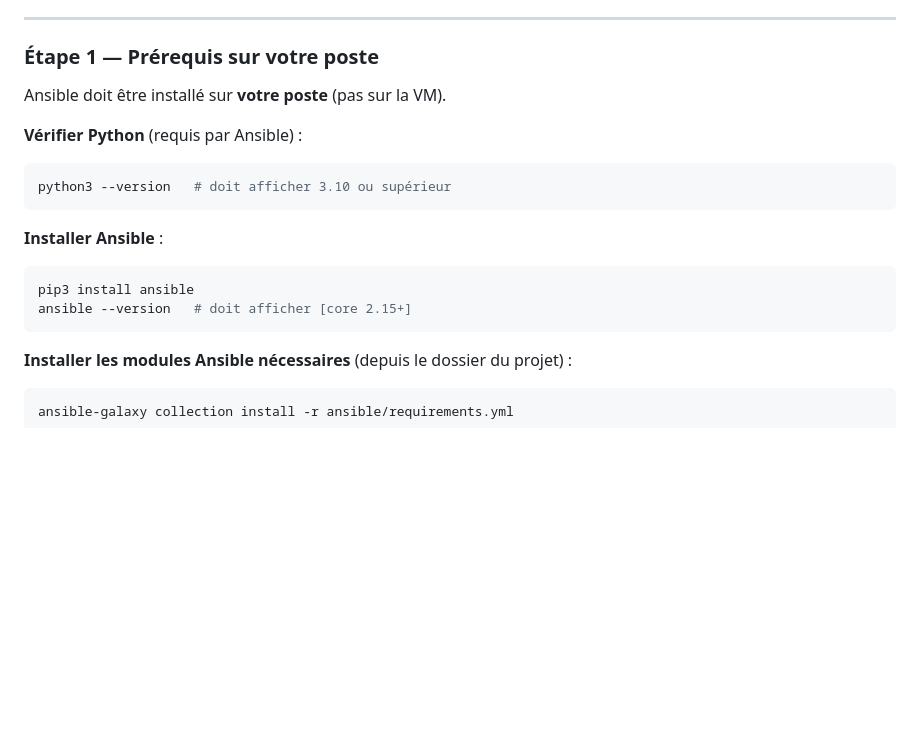
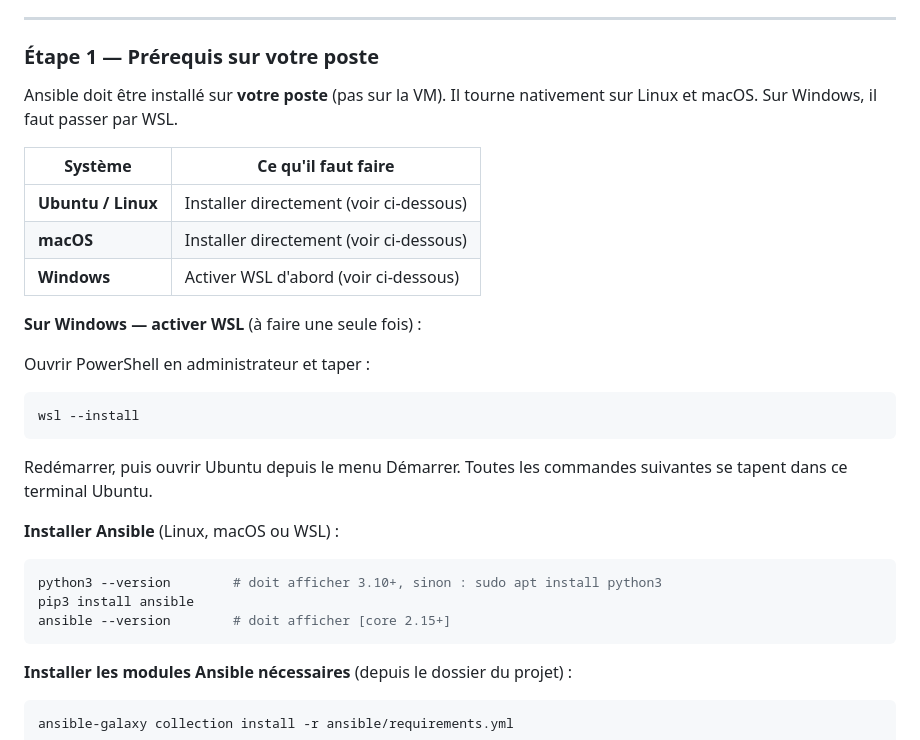
Before and after one commit to Rovel-Coder/GestionTchap, a Markdown page: docs/DEPLOIEMENT-DOCKER.md, the part around the change. Rendered like a GitHub page; blank space fills up the shorter version.

````diff
--- a/docs/DEPLOIEMENT-DOCKER.md
+++ b/docs/DEPLOIEMENT-DOCKER.md
@@ -268,19 +268,28 @@ Si vous voyez le prompt de la VM, tout est bon. Taper `exit` pour revenir sur vo
 
 ### Étape 1 — Prérequis sur votre poste
 
-Ansible doit être installé sur **votre poste** (pas sur la VM).
+Ansible doit être installé sur **votre poste** (pas sur la VM). Il tourne nativement sur Linux et macOS. Sur Windows, il faut passer par WSL.
 
-**Vérifier Python** (requis par Ansible) :
+| Système | Ce qu'il faut faire |
+|---------|---------------------|
+| **Ubuntu / Linux** | Installer directement (voir ci-dessous) |
+| **macOS** | Installer directement (voir ci-dessous) |
+| **Windows** | Activer WSL d'abord (voir ci-dessous) |
+
+**Sur Windows — activer WSL** (à faire une seule fois) :
+
+Ouvrir PowerShell en administrateur et taper :
+```powershell
+wsl --install
+```
+Redémarrer, puis ouvrir Ubuntu depuis le menu Démarrer. Toutes les commandes suivantes se tapent dans ce terminal Ubuntu.
+
+**Installer Ansible** (Linux, macOS ou WSL) :
 
 ```bash
-python3 --version   # doit afficher 3.10 ou supérieur
-```
-
-**Installer Ansible** :
-
-```bash
+python3 --version        # doit afficher 3.10+, sinon : sudo apt install python3
 pip3 install ansible
-ansible --version   # doit afficher [core 2.15+]
+ansible --version        # doit afficher [core 2.15+]
 ```
 
 **Installer les modules Ansible nécessaires** (depuis le dossier du projet) :
````
Also changed, not shown: ansible/DEPLOIEMENT.md (+24 -0 lines).
